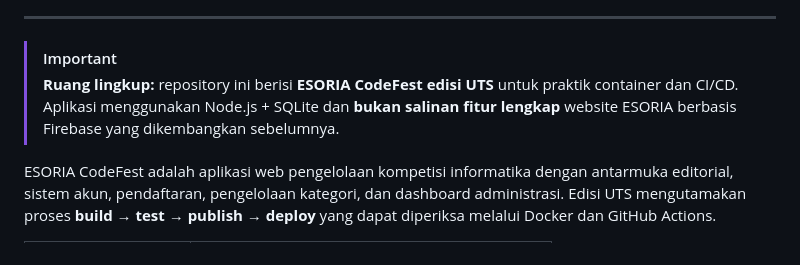
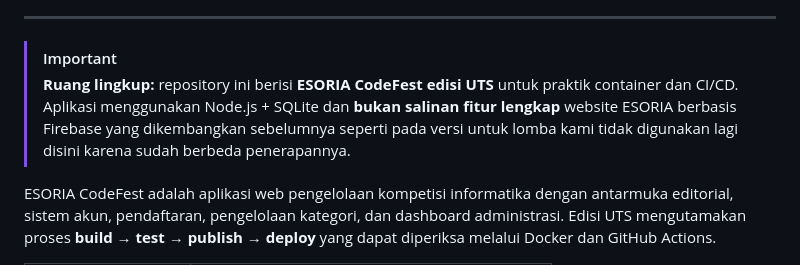
Before and after one commit to fikriianwarr/esoria-codefest-uts, a Markdown page: README.md, the part around the change. GitHub-like rendering.

```diff
--- a/README.md
+++ b/README.md
@@ -22,8 +22,7 @@
 ---
 
 > [!IMPORTANT]
-> **Ruang lingkup:** repository ini berisi **ESORIA CodeFest edisi UTS** untuk praktik container dan CI/CD. Aplikasi menggunakan Node.js + SQLite dan **bukan salinan fitur lengkap** website ESORIA berbasis Firebase yang dikembangkan sebelumnya.
-
+> **Ruang lingkup:** repository ini berisi **ESORIA CodeFest edisi UTS** untuk praktik container dan CI/CD. Aplikasi menggunakan Node.js + SQLite dan **bukan salinan fitur lengkap** website ESORIA berbasis Firebase yang dikembangkan sebelumnya seperti pada versi untuk lomba kami tidak digunakan lagi disini karena sudah berbeda penerapannya.
 
 ESORIA CodeFest adalah aplikasi web pengelolaan kompetisi informatika dengan antarmuka editorial, sistem akun, pendaftaran, pengelolaan kategori, dan dashboard administrasi. Edisi UTS mengutamakan proses **build → test → publish → deploy** yang dapat diperiksa melalui Docker dan GitHub Actions.
 
```
